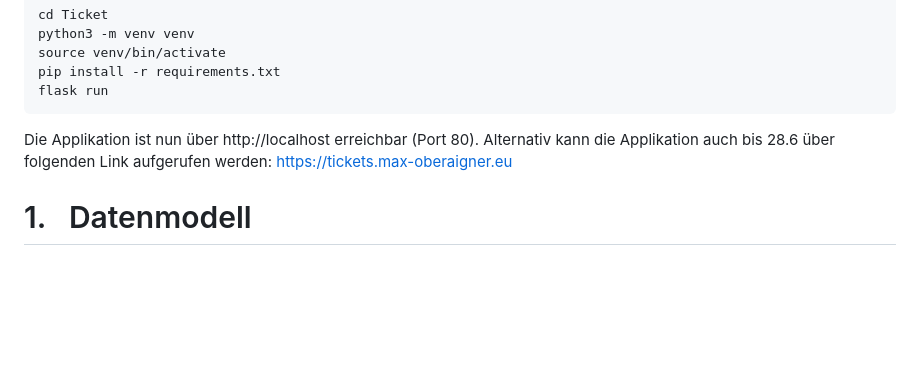
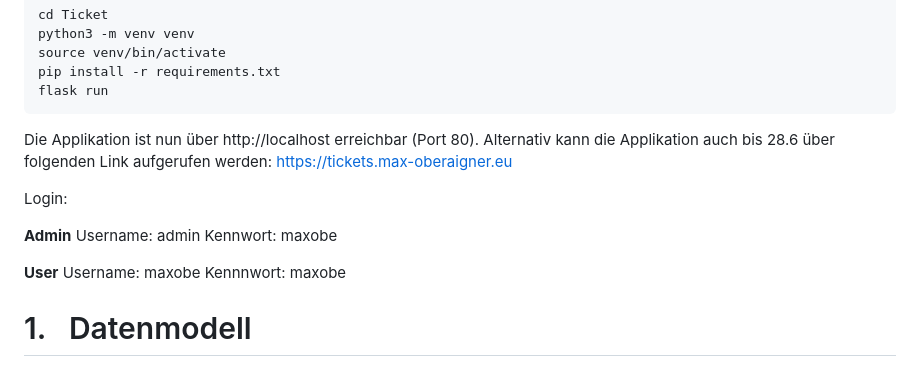
Before and after one commit to Schinken6/PRDKE, a Markdown page: Ticket/readme.md, the part around the change. Rendered like a GitHub page; blank space fills up the shorter version.

```diff
--- a/Ticket/readme.md
+++ b/Ticket/readme.md
@@ -23,6 +23,12 @@ flask run
 Die Applikation ist nun über http://localhost erreichbar (Port 80).
 Alternativ kann die Applikation auch bis 28.6 über folgenden Link aufgerufen werden:
 https://tickets.max-oberaigner.eu
+
+Login:
+
+**Admin** Username: admin Kennwort: maxobe
+
+**User** Username: maxobe Kennnwort: maxobe
 
 # 1.   Datenmodell
 
```
